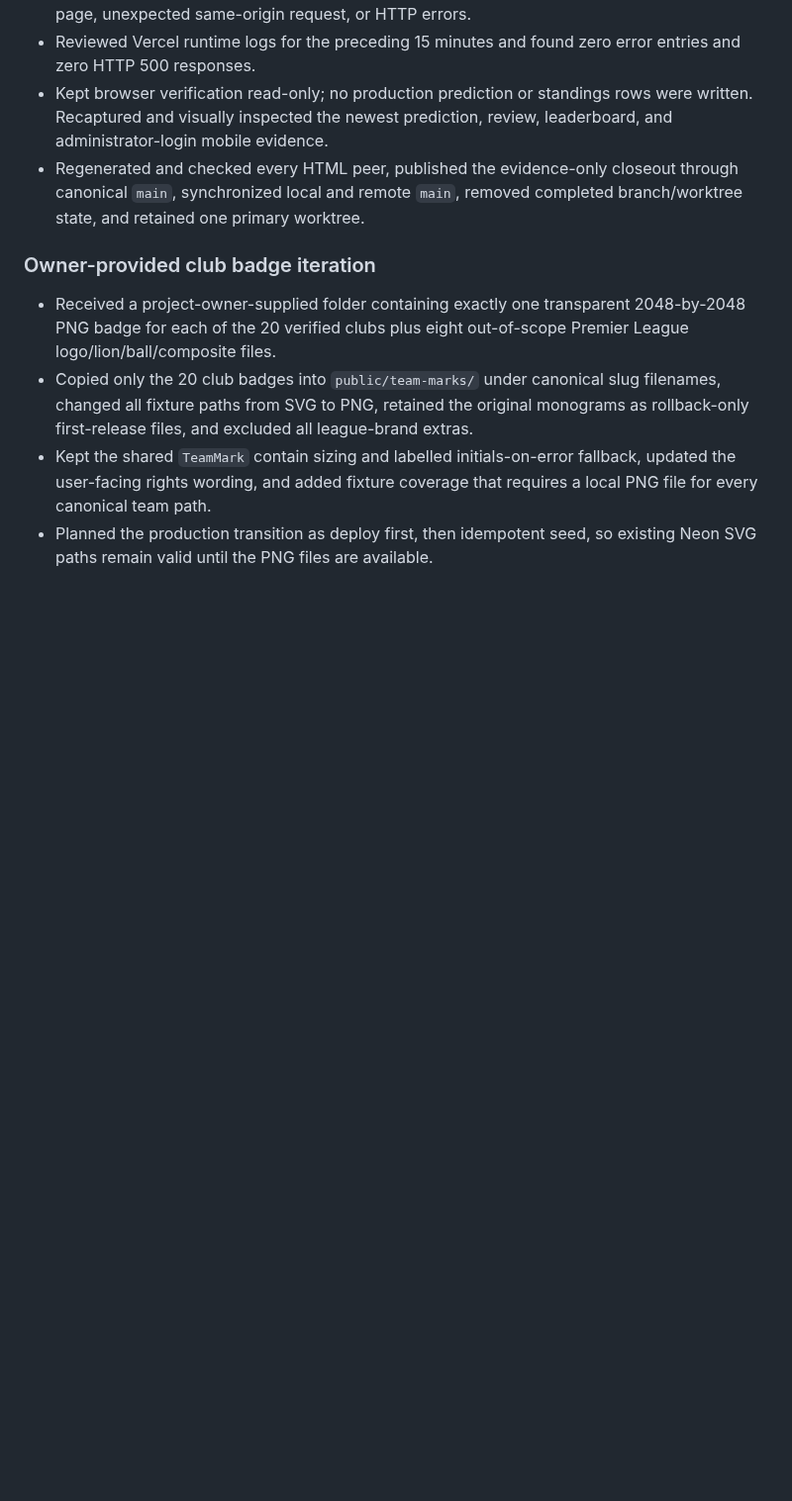
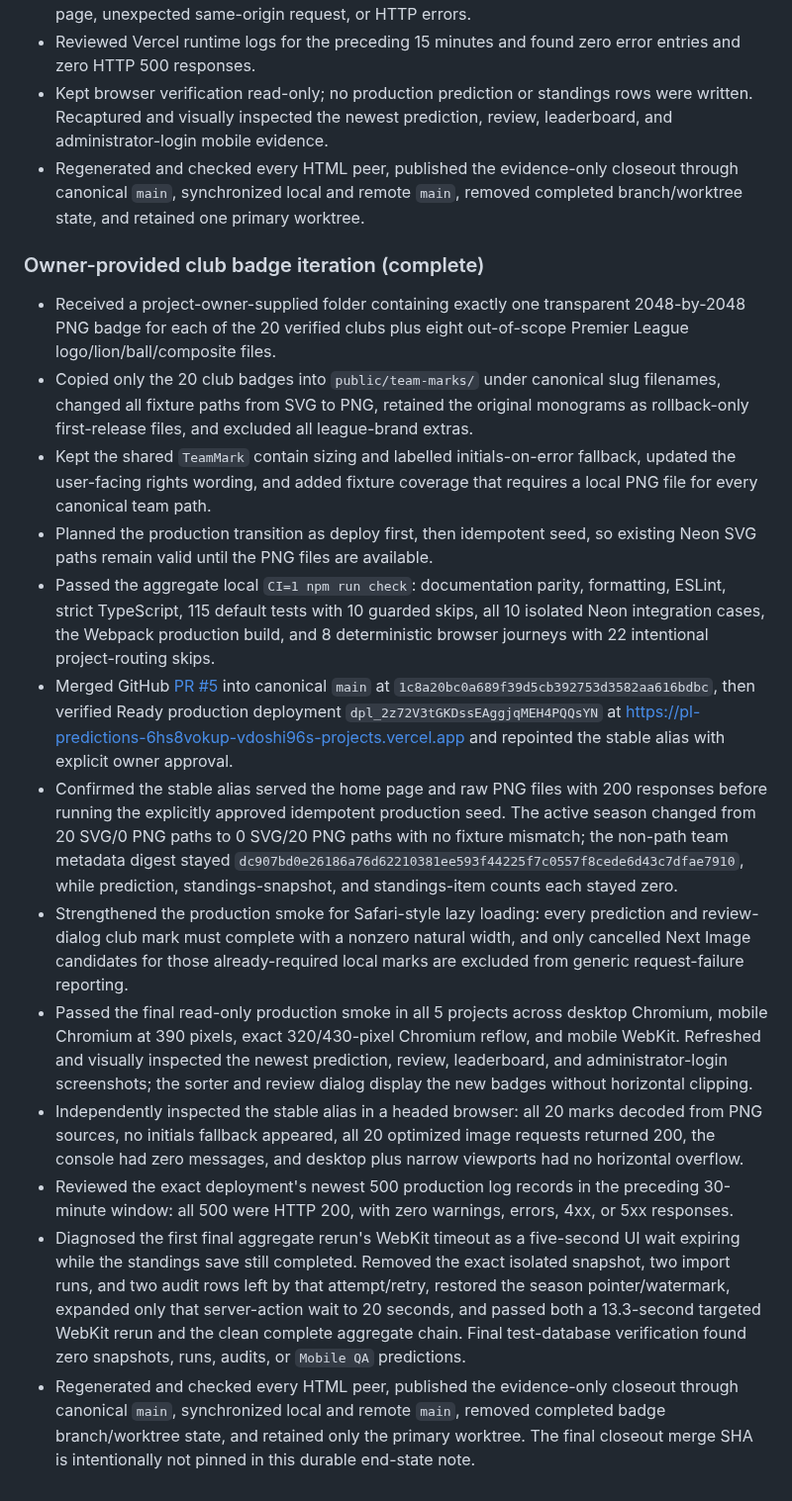
Before and after one commit to vdoshi96/Pl-predictions, a Markdown page: docs/context/LOG.md, the part around the change. Shown at 99% size. Rendered like a GitHub page; blank space fills up the shorter version.

Commit message:
Close out club badge production release

```diff
--- a/docs/context/LOG.md
+++ b/docs/context/LOG.md
@@ -86,9 +86,18 @@
 - Kept browser verification read-only; no production prediction or standings rows were written. Recaptured and visually inspected the newest prediction, review, leaderboard, and administrator-login mobile evidence.
 - Regenerated and checked every HTML peer, published the evidence-only closeout through canonical `main`, synchronized local and remote `main`, removed completed branch/worktree state, and retained one primary worktree.
 
-### Owner-provided club badge iteration
+### Owner-provided club badge iteration (complete)
 
 - Received a project-owner-supplied folder containing exactly one transparent 2048-by-2048 PNG badge for each of the 20 verified clubs plus eight out-of-scope Premier League logo/lion/ball/composite files.
 - Copied only the 20 club badges into `public/team-marks/` under canonical slug filenames, changed all fixture paths from SVG to PNG, retained the original monograms as rollback-only first-release files, and excluded all league-brand extras.
 - Kept the shared `TeamMark` contain sizing and labelled initials-on-error fallback, updated the user-facing rights wording, and added fixture coverage that requires a local PNG file for every canonical team path.
 - Planned the production transition as deploy first, then idempotent seed, so existing Neon SVG paths remain valid until the PNG files are available.
+- Passed the aggregate local `CI=1 npm run check`: documentation parity, formatting, ESLint, strict TypeScript, 115 default tests with 10 guarded skips, all 10 isolated Neon integration cases, the Webpack production build, and 8 deterministic browser journeys with 22 intentional project-routing skips.
+- Merged GitHub [PR #5](https://github.com/vdoshi96/Pl-predictions/pull/5) into canonical `main` at `1c8a20bc0a689f39d5cb392753d3582aa616bdbc`, then verified Ready production deployment `dpl_2z72V3tGKDssEAggjqMEH4PQQsYN` at [https://pl-predictions-6hs8vokup-vdoshi96s-projects.vercel.app](https://pl-predictions-6hs8vokup-vdoshi96s-projects.vercel.app) and repointed the stable alias with explicit owner approval.
+- Confirmed the stable alias served the home page and raw PNG files with 200 responses before running the explicitly approved idempotent production seed. The active season changed from 20 SVG/0 PNG paths to 0 SVG/20 PNG paths with no fixture mismatch; the non-path team metadata digest stayed `dc907bd0e26186a76d62210381ee593f44225f7c0557f8cede6d43c7dfae7910`, while prediction, standings-snapshot, and standings-item counts each stayed zero.
+- Strengthened the production smoke for Safari-style lazy loading: every prediction and review-dialog club mark must complete with a nonzero natural width, and only cancelled Next Image candidates for those already-required local marks are excluded from generic request-failure reporting.
+- Passed the final read-only production smoke in all 5 projects across desktop Chromium, mobile Chromium at 390 pixels, exact 320/430-pixel Chromium reflow, and mobile WebKit. Refreshed and visually inspected the newest prediction, review, leaderboard, and administrator-login screenshots; the sorter and review dialog display the new badges without horizontal clipping.
+- Independently inspected the stable alias in a headed browser: all 20 marks decoded from PNG sources, no initials fallback appeared, all 20 optimized image requests returned 200, the console had zero messages, and desktop plus narrow viewports had no horizontal overflow.
+- Reviewed the exact deployment's newest 500 production log records in the preceding 30-minute window: all 500 were HTTP 200, with zero warnings, errors, 4xx, or 5xx responses.
+- Diagnosed the first final aggregate rerun's WebKit timeout as a five-second UI wait expiring while the standings save still completed. Removed the exact isolated snapshot, two import runs, and two audit rows left by that attempt/retry, restored the season pointer/watermark, expanded only that server-action wait to 20 seconds, and passed both a 13.3-second targeted WebKit rerun and the clean complete aggregate chain. Final test-database verification found zero snapshots, runs, audits, or `Mobile QA` predictions.
+- Regenerated and checked every HTML peer, published the evidence-only closeout through canonical `main`, synchronized local and remote `main`, removed completed badge branch/worktree state, and retained only the primary worktree. The final closeout merge SHA is intentionally not pinned in this durable end-state note.
```
Also changed, not shown: docs/QA.md (+22 -19 lines), docs/context/STATUS.md (+8 -8 lines), docs/assets/qa/admin-login-mobile.png, docs/assets/qa/prediction-mobile.png, docs/assets/qa/review-mobile.png, 5 other files.
